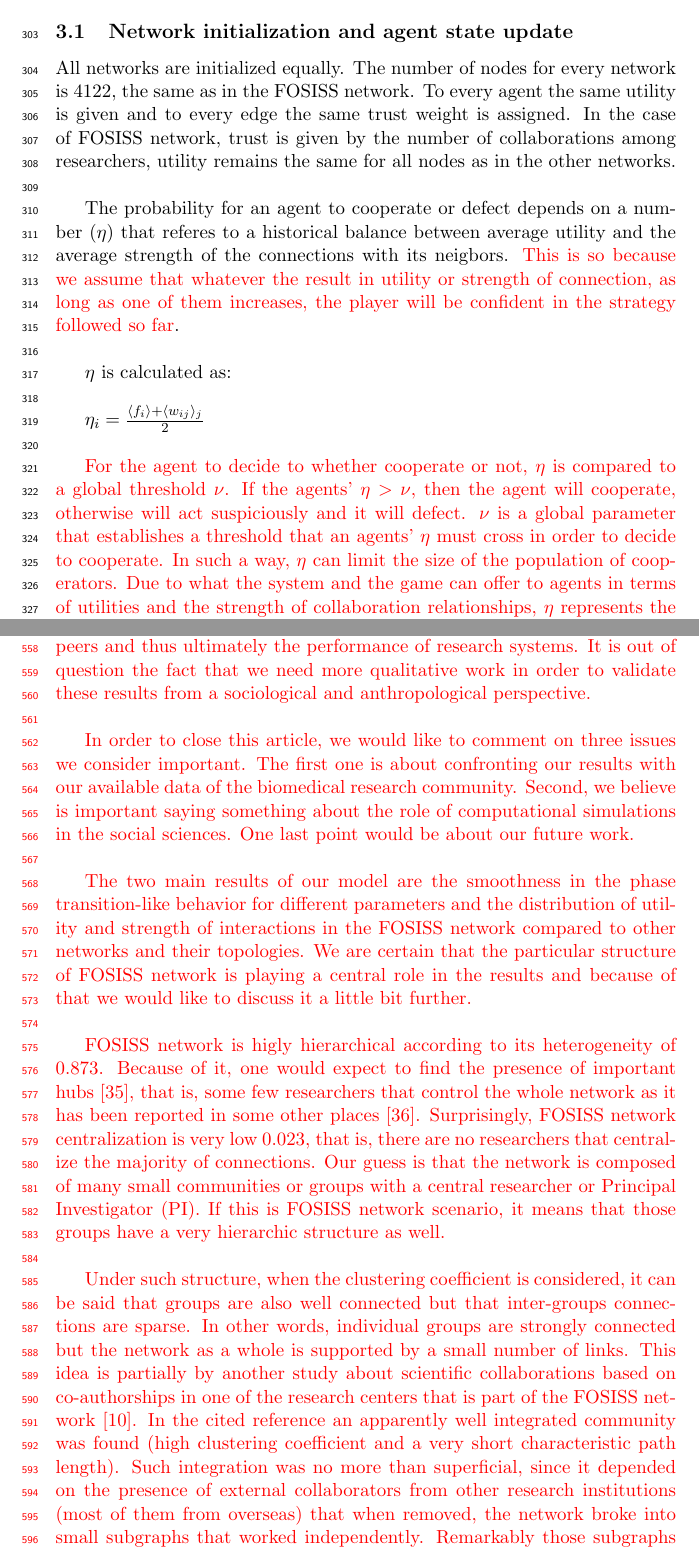
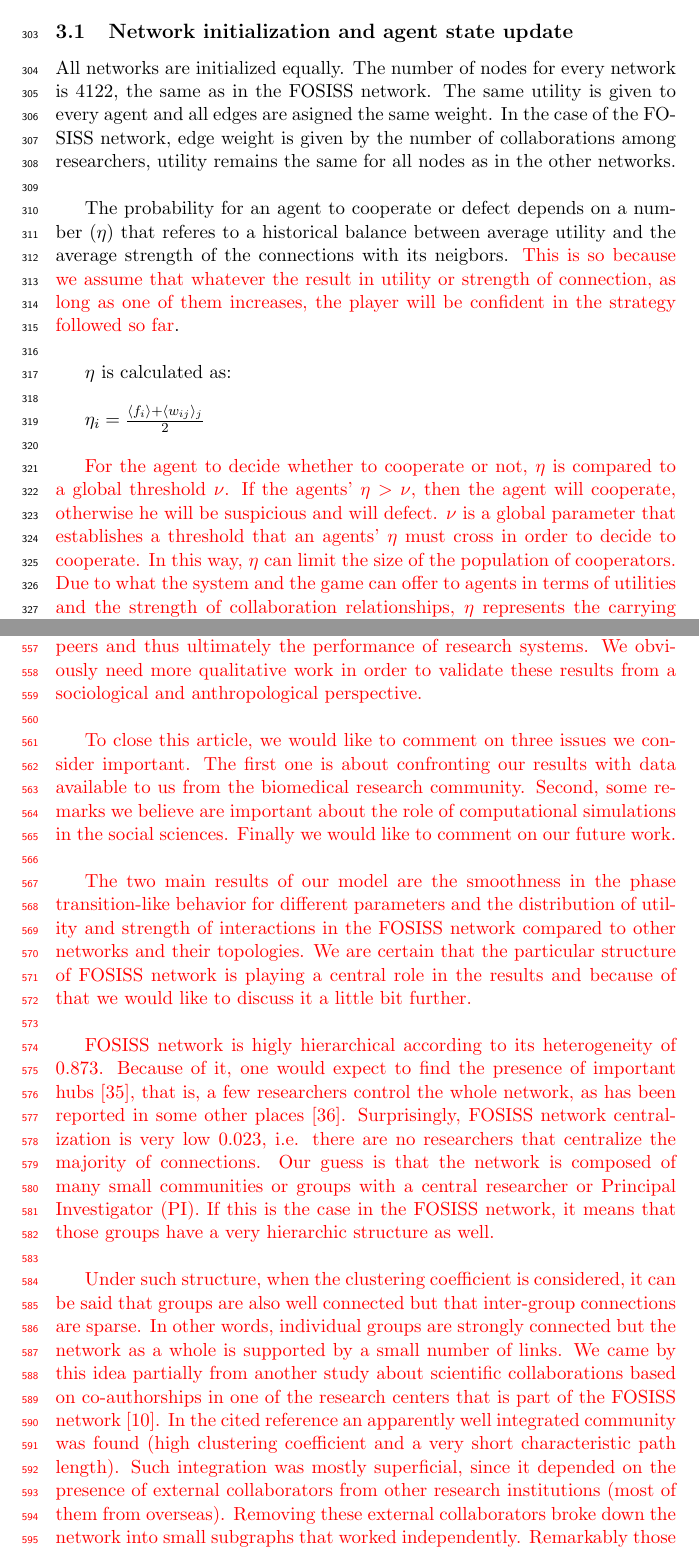
Before and after one commit to CA-Lab/biomedical-social-networks, a LaTeX paper (manuscript_3.tex): two parts of pages 9 and 18 of 24 before the commit and two parts of pages 9 and 18 of 25 after it, joined at a grey line, cut so that both start at the same text. Compiled offline with pdfLaTeX.

Commit message:
more review, mostly verb tenses and such

```diff
--- a/manuscript_3.tex
+++ b/manuscript_3.tex
@@ -563,8 +563,8 @@ expensive for the player.}
 \subsection{Network initialization and agent state update}
 
 All networks are initialized equally. The number of nodes for every network is 4122, the same as in the FOSISS network.
-To every agent the same utility is given and to every edge the same trust weight is assigned. In the case of FOSISS
-network, trust is given by the number of collaborations among researchers, utility remains the same for all nodes as in
+The same utility is given to every agent and all edges are asigned the same weight. In the case of the FOSISS
+network, edge weight is given by the number of collaborations among researchers, utility remains the same for all nodes as in
 the other networks.\\
 
 The probability for an agent to cooperate or defect depends on a
@@ -580,11 +580,11 @@ $\eta$ is calculated as:\\
 
 $\eta_i = \frac{\langle f_i \rangle + \langle w_{ij} \rangle _j}{2}$\\
 
-{\color{red} For the agent to decide to whether cooperate or not, $\eta$ is
+{\color{red} For the agent to decide whether to cooperate or not, $\eta$ is
   compared to a global threshold $\nu$. If the agents' $\eta$ $>$ $\nu$,
-  then the agent will cooperate, otherwise will act suspiciously and it will
+  then the agent will cooperate, otherwise he will be suspicious and will
   defect. $\nu$ is a global parameter that establishes a threshold that an
-  agents' $\eta$ must cross in order to decide to cooperate. In such a way,
+  agents' $\eta$ must cross in order to decide to cooperate. In this way,
   $\eta$ can limit the size of the population of cooperators. Due
   to what the system and the game can offer to agents in terms of utilities and the strength
   of collaboration relationships, $\eta$ represents the carrying capacity of the
@@ -922,8 +922,8 @@ also with the global collective utility (given by the sum of the individual payo
 communication among players, the higher the strength of interactions and the utility leading to an optimized functioning of the whole
 \emph{scientific collaboration system}. This is an important result that may be useful for scientific policy planning
 and may set a foundation for the optimal use of social networks in scientific collaboration as a means to improve the
-relationships among collaborating peers and thus ultimately the performance of research systems. It is out of question
-the fact that we need more qualitative work in order to validate these results from a sociological and anthropological
+relationships among collaborating peers and thus ultimately the performance of research systems.
+We obviously need more qualitative work in order to validate these results from a sociological and anthropological
 perspective.\\ %Furthermore, such validation is necessary because, as we said at
              %the beginning of this work, \emph{strength of interactions} can
              %have many different meanings and implementations in the real
@@ -932,30 +932,30 @@ perspective.\\ %Furthermore, such validation is necessary because, as we said at
              %the game'' must have so, many different meanings among resarchers
              %and their communities.}\\
 
-{\color{red}In order to close this article, we would like to comment on three issues we consider important. The first one is about
-confronting our results with our available data of the biomedical research community. Second, we believe is important
-saying something about the role of computational simulations in the social sciences. One last point would be about our
+{\color{red}To close this article, we would like to comment on three issues we consider important. The first one is about
+confronting our results with data available to us from the biomedical research community. Second, some remarks we believe are important
+about the role of computational simulations in the social sciences. Finally we would like to comment on our
 future work.}\\
 
 
 {\color{red}The two main results of our model are the smoothness in the phase transition-like behavior for different parameters and the distribution of utility and strength of interactions in the FOSISS network compared to other networks and their topologies. We are certain that the particular structure of FOSISS network is playing a central role in the results and because of that we would like to discuss it a little bit further.}\\
 
 {\color{red}FOSISS network is higly hierarchical according to its heterogeneity of $0.873$. Because of it, one would
-  expect to find the presence of important hubs \cite{Wu-etal2008}, that is, some few researchers that control the whole
-  network as it has been reported in some other places \cite{yousefi-etal2008}. Surprisingly, FOSISS network
-  centralization is very low $0.023$, that is, there are no researchers that centralize the majority of connections. Our
+  expect to find the presence of important hubs \cite{Wu-etal2008}, that is, a few researchers control the whole
+  network, as has been reported in some other places \cite{yousefi-etal2008}. Surprisingly, FOSISS network
+  centralization is very low $0.023$, i.e. there are no researchers that centralize the majority of connections. Our
   guess is that the network is composed of many small communities or groups with a central researcher or Principal
-  Investigator (PI). If this is FOSISS network scenario, it means that those groups have a very hierarchic structure as well.}\\
+  Investigator (PI). If this is the case in the FOSISS network, it means that those groups have a very hierarchic structure as well.}\\
 
 {\color{red}Under such structure, when the clustering coefficient is considered, it can be said that groups are also well connected
-but that inter-groups connections are sparse. In other words, individual groups are strongly connected but the network
-as a whole is supported by a small number of links. This idea is partially by
+but that inter-group connections are sparse. In other words, individual groups are strongly connected but the network
+as a whole is supported by a small number of links. We came by this idea partially from
 another study about scientific collaborations based on co-authorships in one of
 the research centers that is part
 of the FOSISS network \cite{HernandezLemus2013}. In the cited reference an apparently well integrated community was
-found (high clustering coefficient and a very short characteristic path length). Such integration was no more than
-superficial, since it depended on the presence of external collaborators from other research institutions (most of them from overseas) that when removed,
-the network broke into small subgraphs that worked independently. Remarkably those subgraphs corresponded to the real
+found (high clustering coefficient and a very short characteristic path length). Such integration was mostly
+superficial, since it depended on the presence of external collaborators from other research institutions (most of them from overseas).
+Removing these external collaborators broke down the network into small subgraphs that worked independently. Remarkably those subgraphs corresponded to the real
 groups of that research center.  What is more, several groups had a hierarchical structure as
 the one we suspect is common in FOSISS subgraphs. The results showed that collaboration was poor between groups but strong
 among the members of each group, and that collaboration among groups doesn't emerge bottom-up, instead it seems to be promoted from the
```
Also changed, not shown: manuscript_3.tex (53 more changed lines).
